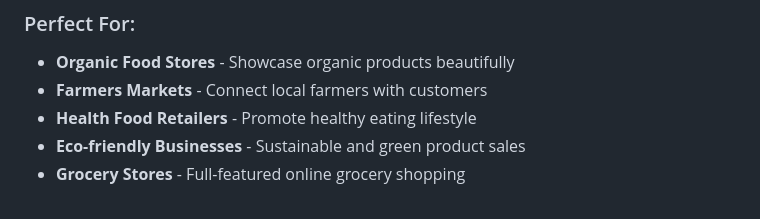
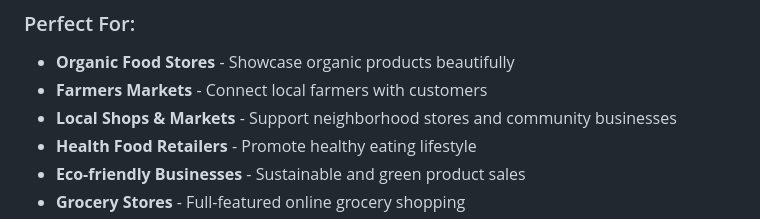
Before and after one commit to kanishkabutolia/Shopper-s-guide, a Markdown page: README.md, the part around the change. Rendered like a GitHub page.

Commit message:
auto-commit for b16486ce-c739-4adf-9f62-71a3cc7e2e3c

```diff
--- a/README.md
+++ b/README.md
@@ -166,6 +166,7 @@ shopper-s-guide/
 ### Perfect For:
 - **Organic Food Stores** - Showcase organic products beautifully
 - **Farmers Markets** - Connect local farmers with customers
+- **Local Shops & Markets** - Support neighborhood stores and community businesses
 - **Health Food Retailers** - Promote healthy eating lifestyle
 - **Eco-friendly Businesses** - Sustainable and green product sales
 - **Grocery Stores** - Full-featured online grocery shopping
```
